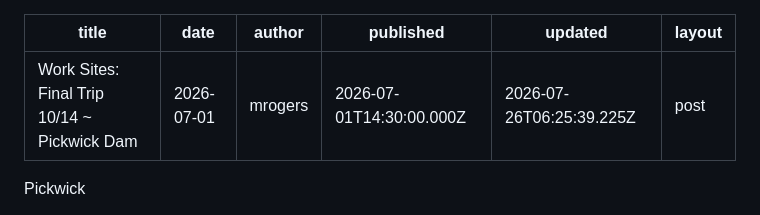
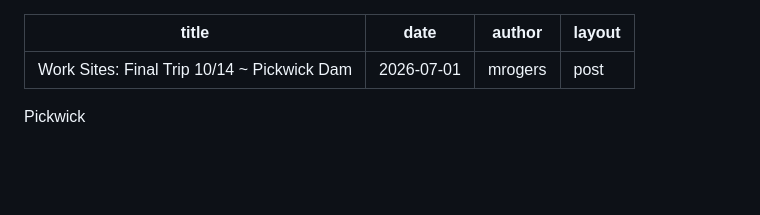
Before and after one commit to djhrr/PapousTravels, a Markdown page: src/blog/2026-07-01-work-sites-final-trip-1014-pickwick-dam.md, the part around the change. Drawn GitHub-style; blank space fills up the shorter version.

Commit message:
Edit post: Work Sites: Final Trip 10/14 ~ Pickwick Dam

```diff
--- a/src/blog/2026-07-01-work-sites-final-trip-1014-pickwick-dam.md
+++ b/src/blog/2026-07-01-work-sites-final-trip-1014-pickwick-dam.md
@@ -2,8 +2,6 @@
 title: "Work Sites: Final Trip 10/14 ~ Pickwick Dam"
 date: 2026-07-01
 author: mrogers
-published: 2026-07-01T14:30:00.000Z
-updated: 2026-07-26T06:25:39.225Z
 layout: post
 ---
 
```
